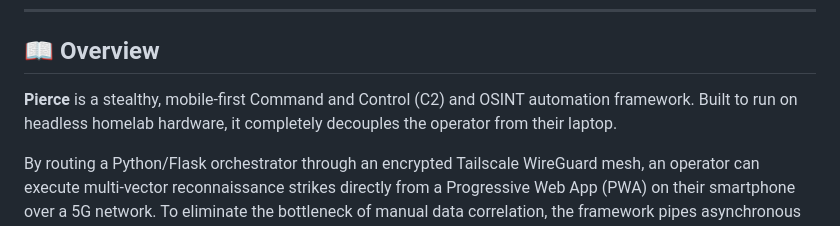
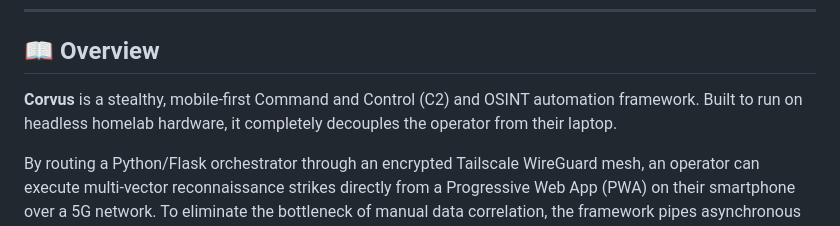
Before and after one commit to PravinG24/Corvus, a Markdown page: README.md, the part around the change. Rendered like a GitHub page.

Commit message:
Rename framework from Pierce to Corvus

```diff
--- a/README.md
+++ b/README.md
@@ -10,7 +10,7 @@
 ---
 
 ## 📖 Overview
-**Pierce** is a stealthy, mobile-first Command and Control (C2) and OSINT automation framework. Built to run on headless homelab hardware, it completely decouples the operator from their laptop.
+**Corvus** is a stealthy, mobile-first Command and Control (C2) and OSINT automation framework. Built to run on headless homelab hardware, it completely decouples the operator from their laptop.
 
 By routing a Python/Flask orchestrator through an encrypted Tailscale WireGuard mesh, an operator can execute multi-vector reconnaissance strikes directly from a Progressive Web App (PWA) on their smartphone over a 5G network. To eliminate the bottleneck of manual data correlation, the framework pipes asynchronous API telemetry into the **NVIDIA NIM API (Step Flash 3.5)**, utilizing strict prompt engineering to instantly generate formatted, actionable Target Dossiers.
 
```
